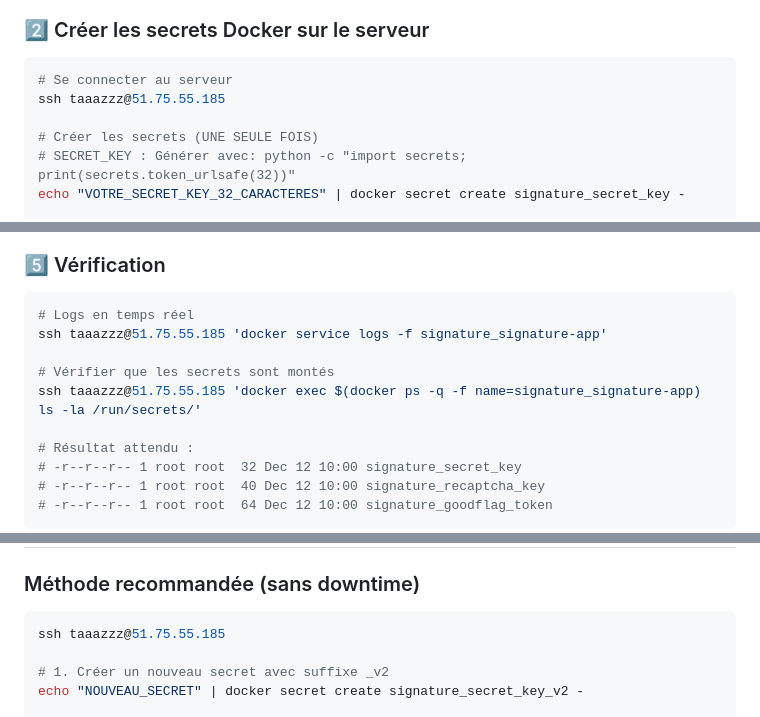
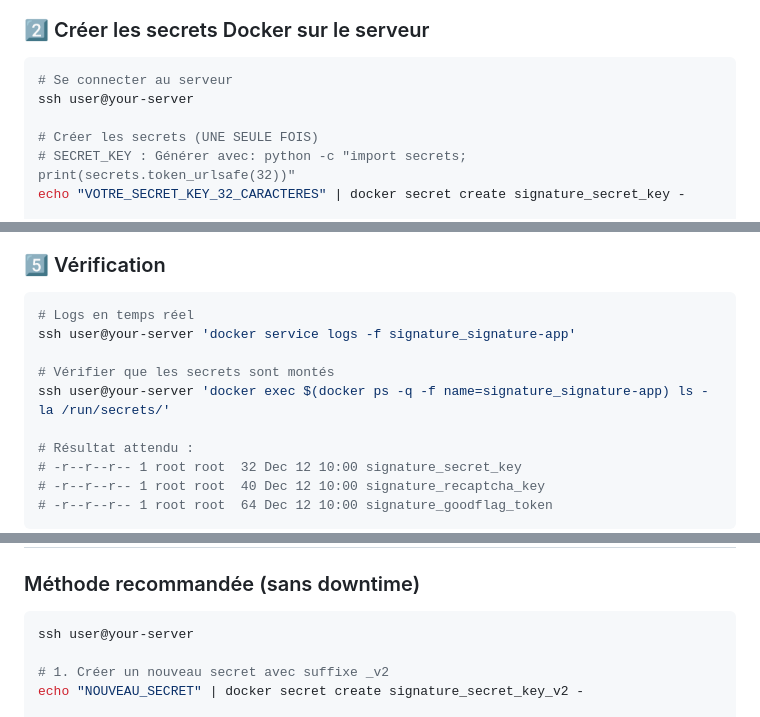
Before and after one commit to Taaazzz-prog/SignatureElectronique, a Markdown page: MIGRATION_SWARM.md, 3 parts joined by grey strips. GitHub-like rendering.

Commit message:
security: Anonymiser les identifiants SSH dans la documentation

````diff
--- a/MIGRATION_SWARM.md
+++ b/MIGRATION_SWARM.md
@@ -45,7 +45,7 @@ git push origin main
 
 ```bash
 # Se connecter au serveur
-ssh taaazzz@51.75.55.185
+ssh user@your-server
 
 # Créer les secrets (UNE SEULE FOIS)
 # SECRET_KEY : Générer avec: python -c "import secrets; print(secrets.token_urlsafe(32))"
@@ -111,10 +111,10 @@ docker service ps signature_signature-app
 
 ```bash
 # Logs en temps réel
-ssh taaazzz@51.75.55.185 'docker service logs -f signature_signature-app'
+ssh user@your-server 'docker service logs -f signature_signature-app'
 
 # Vérifier que les secrets sont montés
-ssh taaazzz@51.75.55.185 'docker exec $(docker ps -q -f name=signature_signature-app) ls -la /run/secrets/'
+ssh user@your-server 'docker exec $(docker ps -q -f name=signature_signature-app) ls -la /run/secrets/'
 
 # Résultat attendu :
 # -r--r--r-- 1 root root  32 Dec 12 10:00 signature_secret_key
@@ -183,7 +183,7 @@ git push origin main
 
 ### Méthode recommandée (sans downtime)
 ```bash
-ssh taaazzz@51.75.55.185
+ssh user@your-server
 
 # 1. Créer un nouveau secret avec suffixe _v2
 echo "NOUVEAU_SECRET" | docker secret create signature_secret_key_v2 -
````
